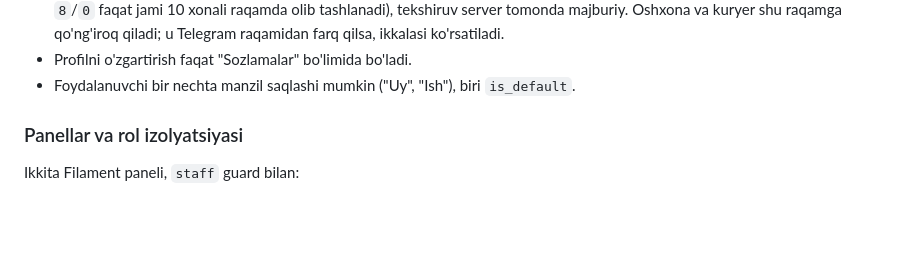
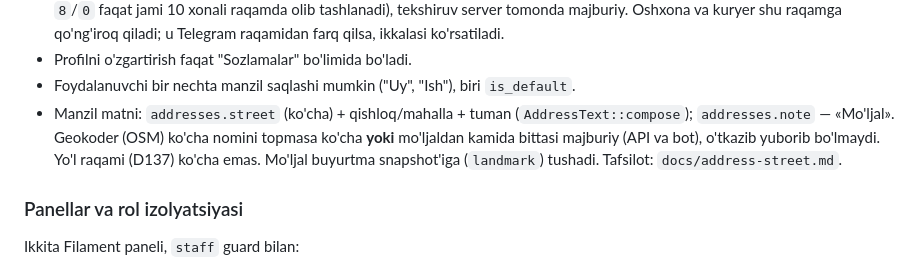
Before and after one commit to Turaboev-swe/Yetkaz-Uz, a Markdown page: Claude.md, the part around the change. Rendered like a GitHub page; blank space fills up the shorter version.

Commit message:
docs(address): ko'cha va mo'ljal — diagnostika, qoidalar, deploy
docs/address-street.md (uz) va Claude.md dagi manzil qoidasi.

Co-Authored-By: Claude Sonnet 5.5 <noreply@anthropic.com>

```diff
--- a/Claude.md
+++ b/Claude.md
@@ -151,6 +151,9 @@ Bu qoidalarni buzmang, ular loyihaning asosi.
   raqamga qo'ng'iroq qiladi; u Telegram raqamidan farq qilsa, ikkalasi ko'rsatiladi.
 - Profilni o'zgartirish faqat "Sozlamalar" bo'limida bo'ladi.
 - Foydalanuvchi bir nechta manzil saqlashi mumkin ("Uy", "Ish"), biri `is_default`.
+- Manzil matni: `addresses.street` (ko'cha) + qishloq/mahalla + tuman (`AddressText::compose`); `addresses.note` — «Mo'ljal».
+  Geokoder (OSM) ko'cha nomini topmasa ko'cha **yoki** mo'ljaldan kamida bittasi majburiy (API va bot), o'tkazib yuborib
+  bo'lmaydi. Yo'l raqami (D137) ko'cha emas. Mo'ljal buyurtma snapshot'iga (`landmark`) tushadi. Tafsilot: `docs/address-street.md`.
 
 ### Panellar va rol izolyatsiyasi
 
```
Also changed, not shown: docs/address-street.md (added, +56 -0 lines).
